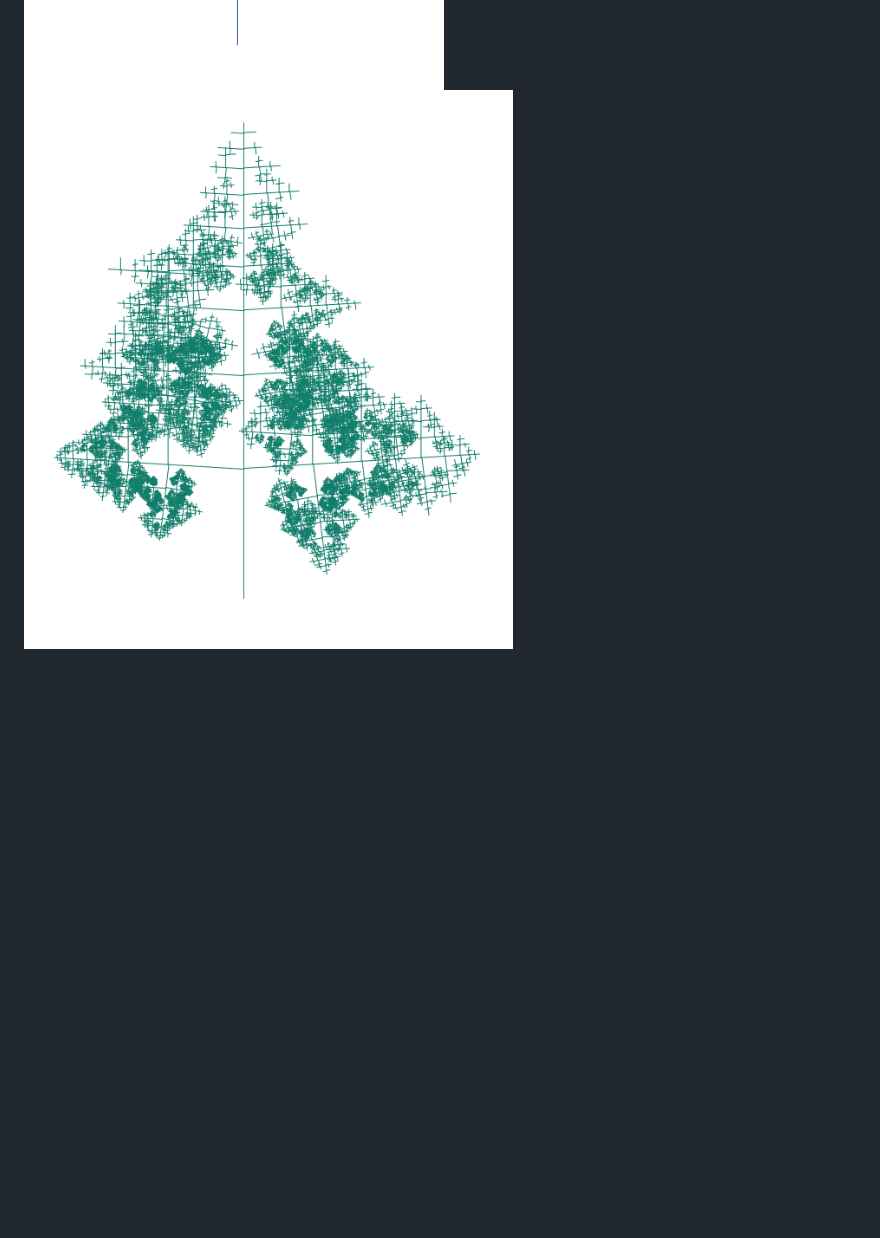
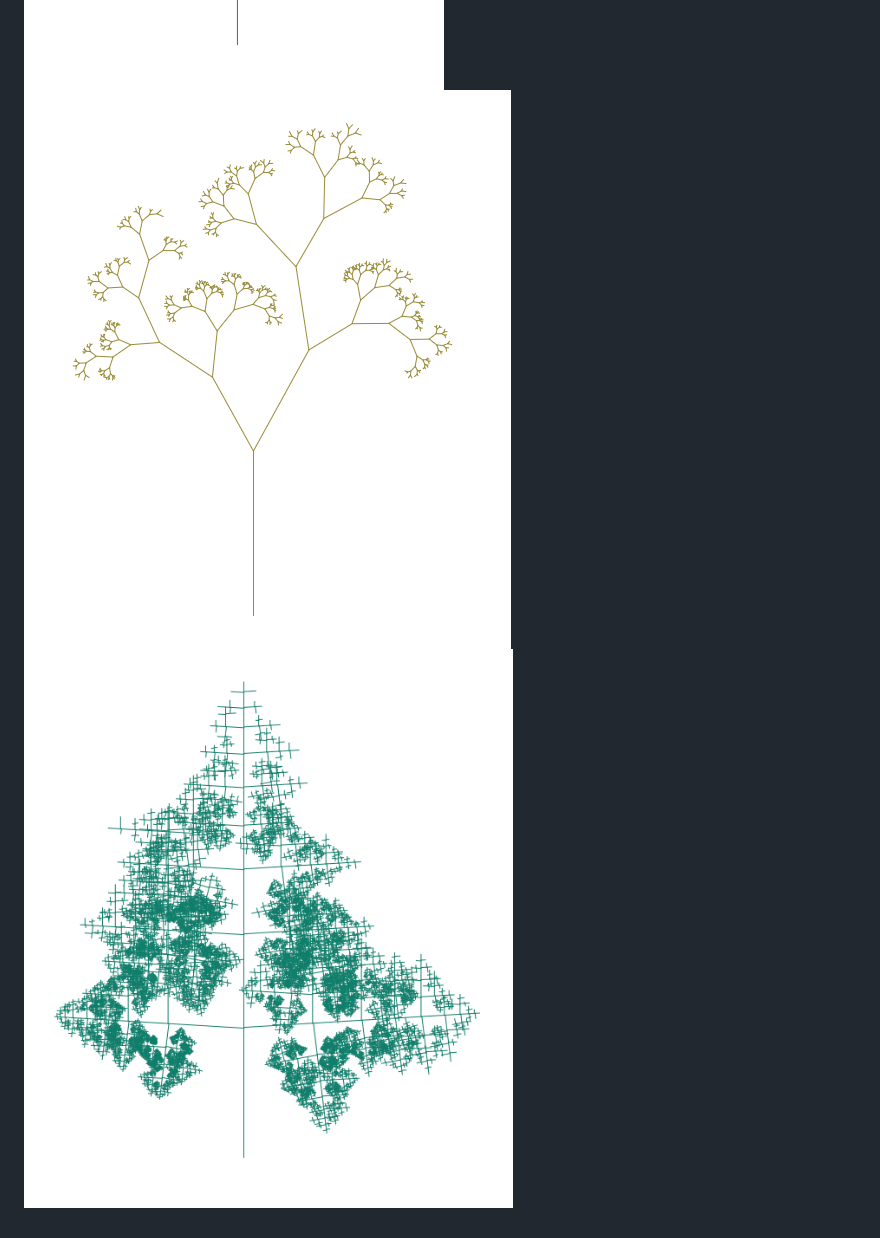
Before and after one commit to tex2e/p5js-tree, a Markdown page: README.md, the part around the change. GitHub-like rendering; pictures changed too: img/sample/tree7.png, img/sample/tree8.png (added); blank space fills up the shorter version.

```diff
--- a/README.md
+++ b/README.md
@@ -16,3 +16,4 @@ Sample
 ![tree5](https://github.com/tex2e/p5js-tree/blob/master/img/sample/tree5.png)
 ![tree6](https://github.com/tex2e/p5js-tree/blob/master/img/sample/tree6.png)
 ![tree7](https://github.com/tex2e/p5js-tree/blob/master/img/sample/tree7.png)
+![tree8](https://github.com/tex2e/p5js-tree/blob/master/img/sample/tree8.png)
```
